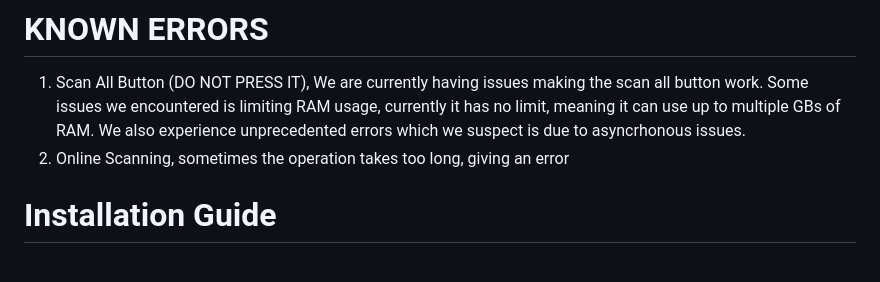
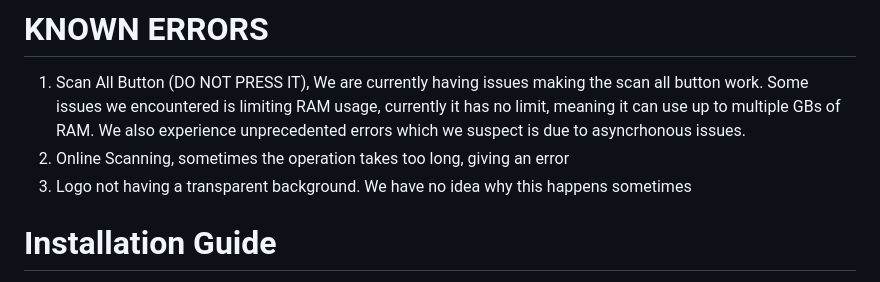
Before and after one commit to thegrimbee/horus, a Markdown page: README.md, the part around the change. Rendered like a GitHub page.

```diff
--- a/README.md
+++ b/README.md
@@ -12,6 +12,7 @@
 # KNOWN ERRORS
 1. Scan All Button (DO NOT PRESS IT), We are currently having issues making the scan all button work. Some issues we encountered is limiting RAM usage, currently it has no limit, meaning it can use up to multiple GBs of RAM. We also experience unprecedented errors which we suspect is due to asyncrhonous issues.
 2. Online Scanning, sometimes the operation takes too long, giving an error
+3. Logo not having a transparent background. We have no idea why this happens sometimes
 
 # Installation Guide
 1. Install Python. Our app has python scripts that require you to have Python 3. If you don't already have python 3, install python here: https://www.python.org/downloads/
```
